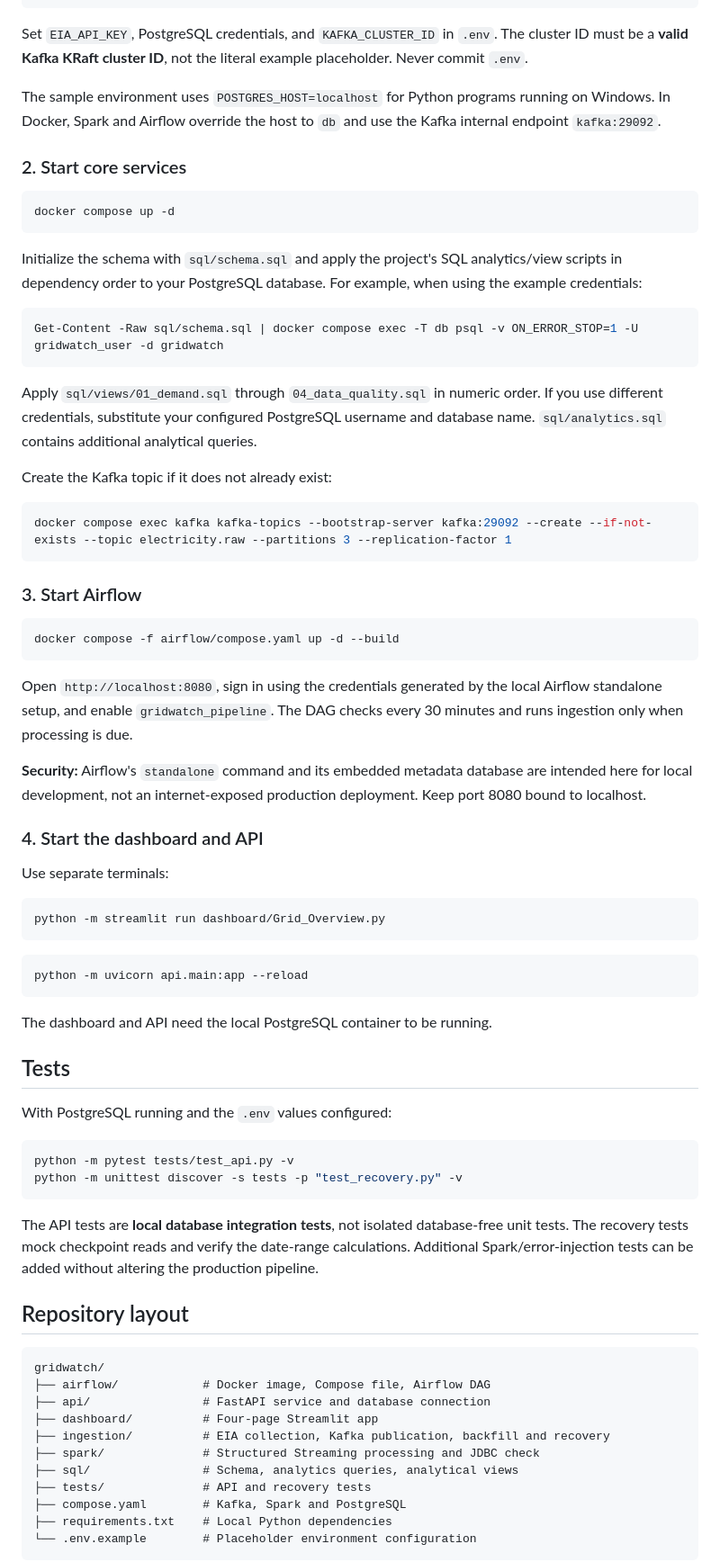
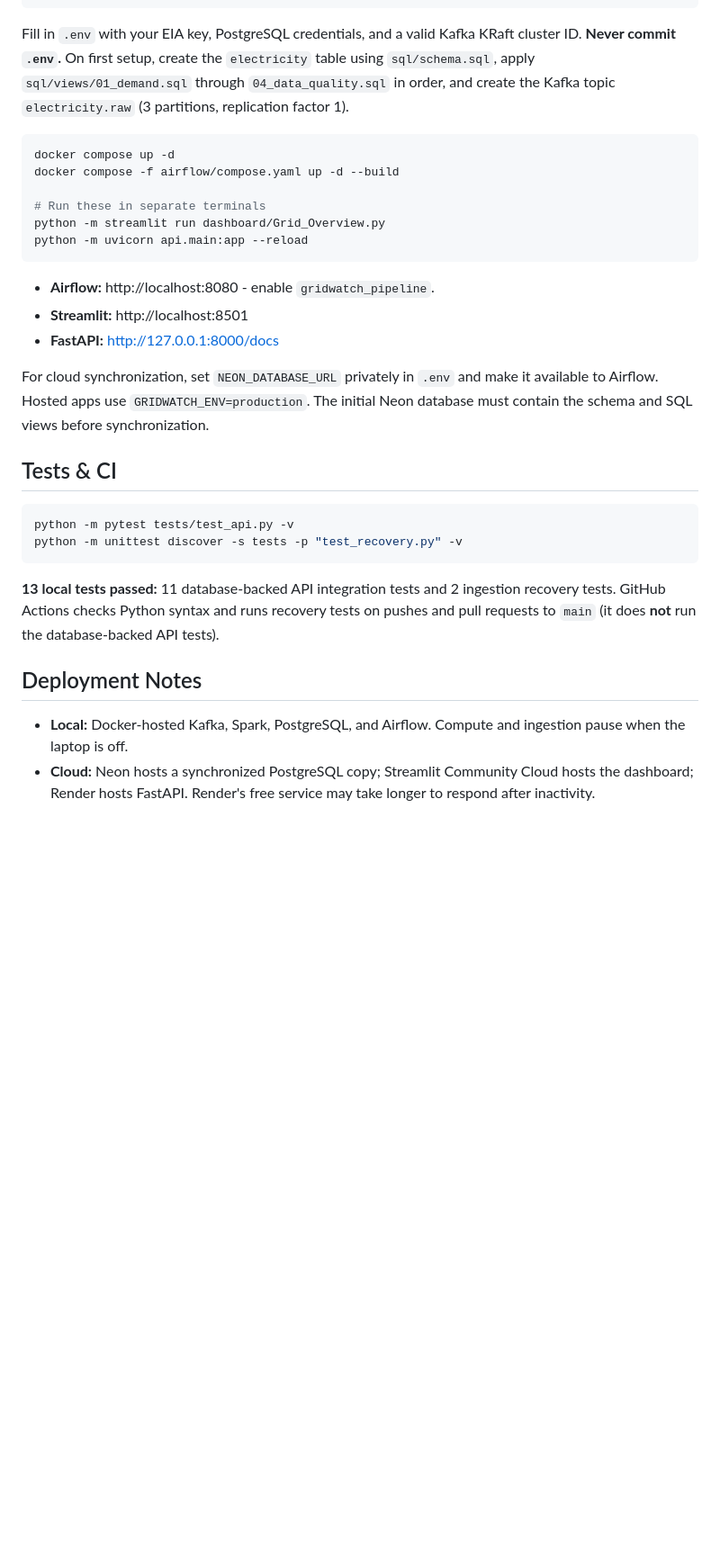
Before and after one commit to viswakaruturi/gridwatch, a Markdown page: README.md, the part around one of its changes. Shown at 90% size. Rendered like a GitHub page; blank space fills up the shorter version.

````diff
--- a/README.md
+++ b/README.md
@@ -123,78 +87,34 @@ Copy-Item .env.example .env
 python -m pip install -r requirements.txt
 ```
 
-Set `EIA_API_KEY`, PostgreSQL credentials, and `KAFKA_CLUSTER_ID` in `.env`. The cluster ID must be a **valid Kafka KRaft cluster ID**, not the literal example placeholder. Never commit `.env`.
-
-The sample environment uses `POSTGRES_HOST=localhost` for Python programs running on Windows. In Docker, Spark and Airflow override the host to `db` and use the Kafka internal endpoint `kafka:29092`.
-
-### 2. Start core services
+Fill in `.env` with your EIA key, PostgreSQL credentials, and a valid Kafka KRaft cluster ID. **Never commit `.env`.** On first setup, create the `electricity` table using `sql/schema.sql`, apply `sql/views/01_demand.sql` through `04_data_quality.sql` in order, and create the Kafka topic `electricity.raw` (3 partitions, replication factor 1).
 
 ```powershell
 docker compose up -d
-```
+docker compose -f airflow/compose.yaml up -d --build
 
-Initialize the schema with `sql/schema.sql` and apply the project's SQL analytics/view scripts in dependency order to your PostgreSQL database. For example, when using the example credentials:
-
-```powershell
-Get-Content -Raw sql/schema.sql | docker compose exec -T db psql -v ON_ERROR_STOP=1 -U gridwatch_user -d gridwatch
-```
-
-Apply `sql/views/01_demand.sql` through `04_data_quality.sql` in numeric order. If you use different credentials, substitute your configured PostgreSQL username and database name. `sql/analytics.sql` contains additional analytical queries.
-
-Create the Kafka topic if it does not already exist:
-
-```powershell
-docker compose exec kafka kafka-topics --bootstrap-server kafka:29092 --create --if-not-exists --topic electricity.raw --partitions 3 --replication-factor 1
-```
-
-### 3. Start Airflow
-
-```powershell
-docker compose -f airflow/compose.yaml up -d --build
-```
-
-Open `http://localhost:8080`, sign in using the credentials generated by the local Airflow standalone setup, and enable `gridwatch_pipeline`. The DAG checks every 30 minutes and runs ingestion only when processing is due.
-
-**Security:** Airflow's `standalone` command and its embedded metadata database are intended here for local development, not an internet-exposed production deployment. Keep port 8080 bound to localhost.
-
-### 4. Start the dashboard and API
-
-Use separate terminals:
-
-```powershell
+# Run these in separate terminals
 python -m streamlit run dashboard/Grid_Overview.py
-```
-
-```powershell
 python -m uvicorn api.main:app --reload
 ```
 
-The dashboard and API need the local PostgreSQL container to be running.
+- **Airflow:** http://localhost:8080 - enable `gridwatch_pipeline`.
+- **Streamlit:** http://localhost:8501
+- **FastAPI:** http://127.0.0.1:8000/docs
 
-## Tests
+For cloud synchronization, set `NEON_DATABASE_URL` privately in `.env` and make it available to Airflow. Hosted apps use `GRIDWATCH_ENV=production`. The initial Neon database must contain the schema and SQL views before synchronization.
 
-With PostgreSQL running and the `.env` values configured:
+## Tests & CI
 
 ```powershell
 python -m pytest tests/test_api.py -v
 python -m unittest discover -s tests -p "test_recovery.py" -v
 ```
 
-The API tests are **local database integration tests**, not isolated database-free unit tests. The recovery tests mock checkpoint reads and verify the date-range calculations. Additional Spark/error-injection tests can be added without altering the production pipeline.
+**13 local tests passed:** 11 database-backed API integration tests and 2 ingestion recovery tests. GitHub Actions checks Python syntax and runs recovery tests on pushes and pull requests to `main` (it does **not** run the database-backed API tests).
 
-## Repository layout
+## Deployment Notes
 
-```text
-gridwatch/
-├── airflow/            # Docker image, Compose file, Airflow DAG
-├── api/                # FastAPI service and database connection
-├── dashboard/          # Four-page Streamlit app
-├── ingestion/          # EIA collection, Kafka publication, backfill and recovery
-├── spark/              # Structured Streaming processing and JDBC check
-├── sql/                # Schema, analytics queries, analytical views
-├── tests/              # API and recovery tests
-├── compose.yaml        # Kafka, Spark and PostgreSQL
-├── requirements.txt    # Local Python dependencies
-└── .env.example        # Placeholder environment configuration
-```
+- **Local:** Docker-hosted Kafka, Spark, PostgreSQL, and Airflow. Compute and ingestion pause when the laptop is off.
+- **Cloud:** Neon hosts a synchronized PostgreSQL copy; Streamlit Community Cloud hosts the dashboard; Render hosts FastAPI. Render's free service may take longer to respond after inactivity.
 
````
Also changed, not shown: other parts of README.md (+58 -104 lines), docs/screenshots/airflow-pipeline.png (added), docs/screenshots/demand-analytics.png (added), docs/screenshots/fastapi-docs.png (added), docs/screenshots/forecast-accuracy.png (added), docs/screenshots/grid-overview.png (added).
